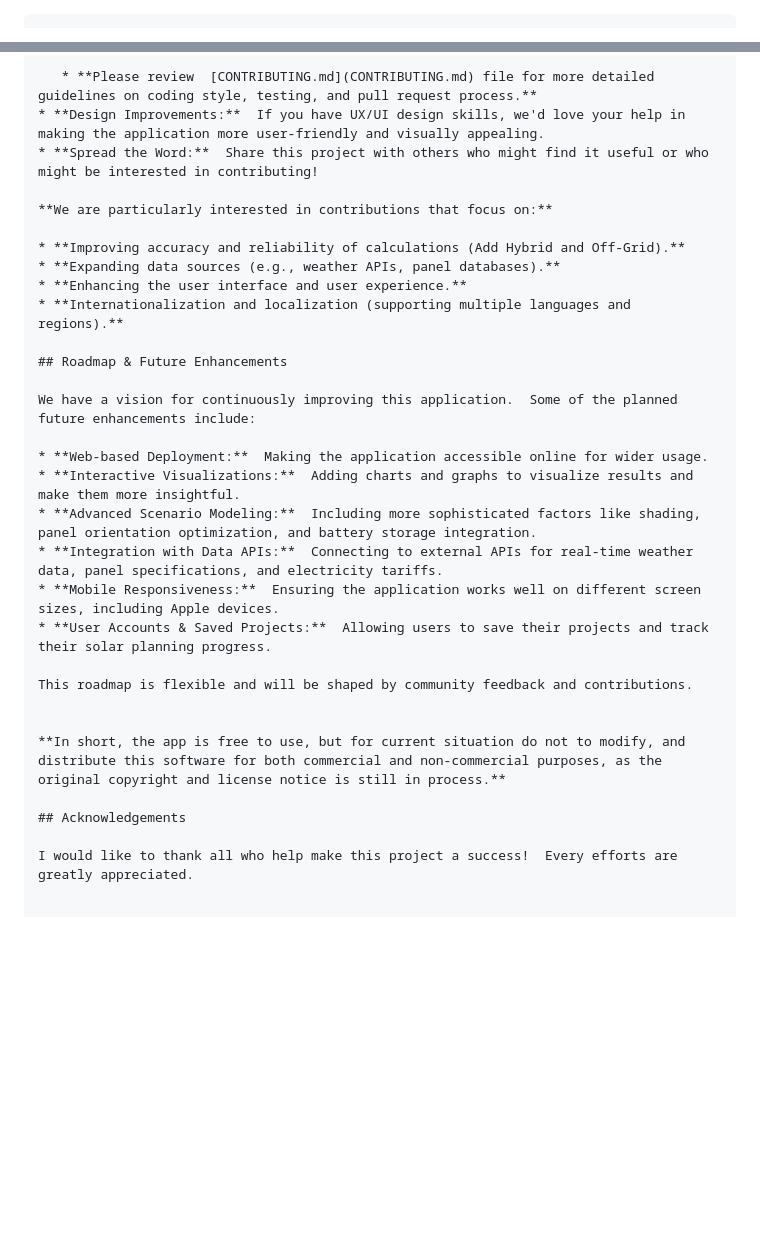
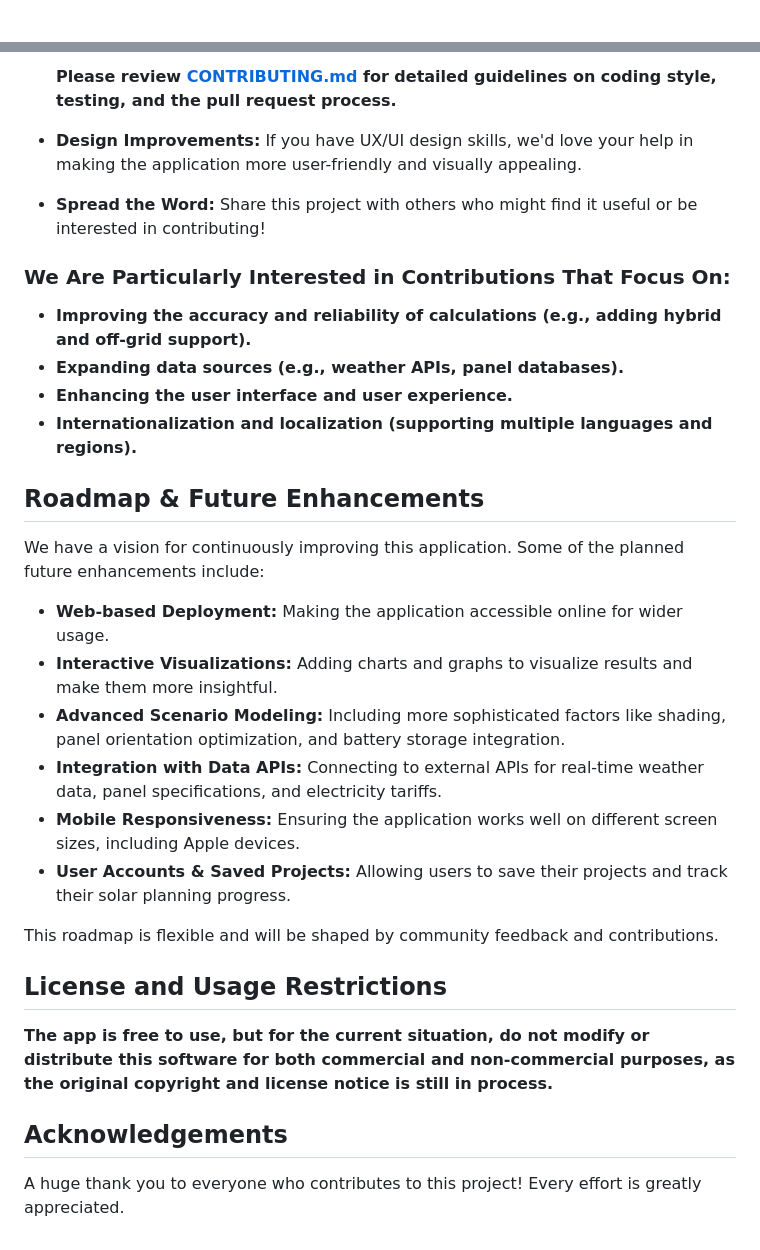
Before and after one commit to danish2804/OpenSolarMY, a Markdown page: README.md, 2 parts joined by grey strips. Drawn GitHub-style; blank space fills up the shorter version.

````diff
--- a/README.md
+++ b/README.md
@@ -1,3 +1,2 @@
-```markdown
 # PV Sizing & ROI Calculator - Open Source Community Project
 
@@ -53,31 +59,33 @@ We believe that open-source development fosters innovation, transparency, and cr
 
-   * **Please review  [CONTRIBUTING.md](CONTRIBUTING.md) file for more detailed guidelines on coding style, testing, and pull request process.**
-* **Design Improvements:**  If you have UX/UI design skills, we'd love your help in making the application more user-friendly and visually appealing.
-* **Spread the Word:**  Share this project with others who might find it useful or who might be interested in contributing!
+  **Please review [CONTRIBUTING.md](CONTRIBUTING.md) for detailed guidelines on coding style, testing, and the pull request process.**
 
-**We are particularly interested in contributions that focus on:**
+- **Design Improvements:** If you have UX/UI design skills, we'd love your help in making the application more user-friendly and visually appealing.
+- **Spread the Word:** Share this project with others who might find it useful or be interested in contributing!
 
-* **Improving accuracy and reliability of calculations (Add Hybrid and Off-Grid).**
-* **Expanding data sources (e.g., weather APIs, panel databases).**
-* **Enhancing the user interface and user experience.**
-* **Internationalization and localization (supporting multiple languages and regions).**
+### **We Are Particularly Interested in Contributions That Focus On:**
 
-## Roadmap & Future Enhancements
+- **Improving the accuracy and reliability of calculations (e.g., adding hybrid and off-grid support).**
+- **Expanding data sources (e.g., weather APIs, panel databases).**
+- **Enhancing the user interface and user experience.**
+- **Internationalization and localization (supporting multiple languages and regions).**
 
-We have a vision for continuously improving this application.  Some of the planned future enhancements include:
+## **Roadmap & Future Enhancements**
 
-* **Web-based Deployment:**  Making the application accessible online for wider usage.
-* **Interactive Visualizations:**  Adding charts and graphs to visualize results and make them more insightful.
-* **Advanced Scenario Modeling:**  Including more sophisticated factors like shading, panel orientation optimization, and battery storage integration.
-* **Integration with Data APIs:**  Connecting to external APIs for real-time weather data, panel specifications, and electricity tariffs.
-* **Mobile Responsiveness:**  Ensuring the application works well on different screen sizes, including Apple devices.
-* **User Accounts & Saved Projects:**  Allowing users to save their projects and track their solar planning progress.
+We have a vision for continuously improving this application. Some of the planned future enhancements include:
+
+- **Web-based Deployment:** Making the application accessible online for wider usage.
+- **Interactive Visualizations:** Adding charts and graphs to visualize results and make them more insightful.
+- **Advanced Scenario Modeling:** Including more sophisticated factors like shading, panel orientation optimization, and battery storage integration.
+- **Integration with Data APIs:** Connecting to external APIs for real-time weather data, panel specifications, and electricity tariffs.
+- **Mobile Responsiveness:** Ensuring the application works well on different screen sizes, including Apple devices.
+- **User Accounts & Saved Projects:** Allowing users to save their projects and track their solar planning progress.
 
 This roadmap is flexible and will be shaped by community feedback and contributions.
 
+## **License and Usage Restrictions**
 
-**In short, the app is free to use, but for current situation do not to modify, and distribute this software for both commercial and non-commercial purposes, as the original copyright and license notice is still in process.**
+**The app is free to use, but for the current situation, do not modify or distribute this software for both commercial and non-commercial purposes, as the original copyright and license notice is still in process.**
 
-## Acknowledgements
+## **Acknowledgements**
 
-I would like to thank all who help make this project a success!  Every efforts are greatly appreciated.
+A huge thank you to everyone who contributes to this project! Every effort is greatly appreciated.
````
Also changed, not shown: other parts of README.md (+41 -34 lines).
